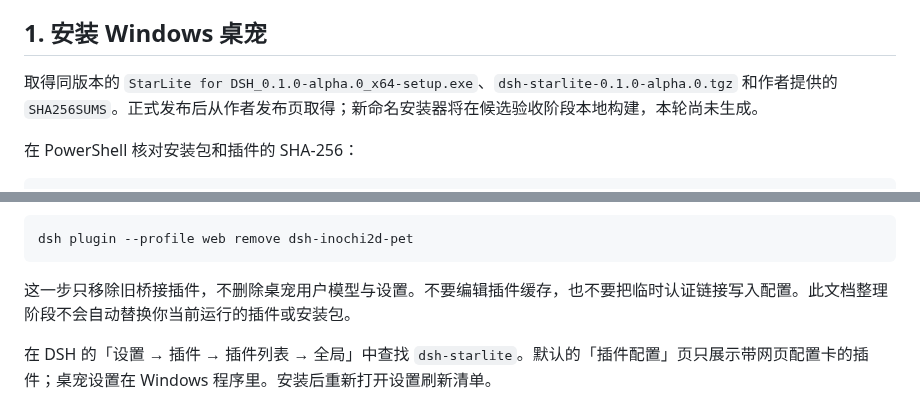
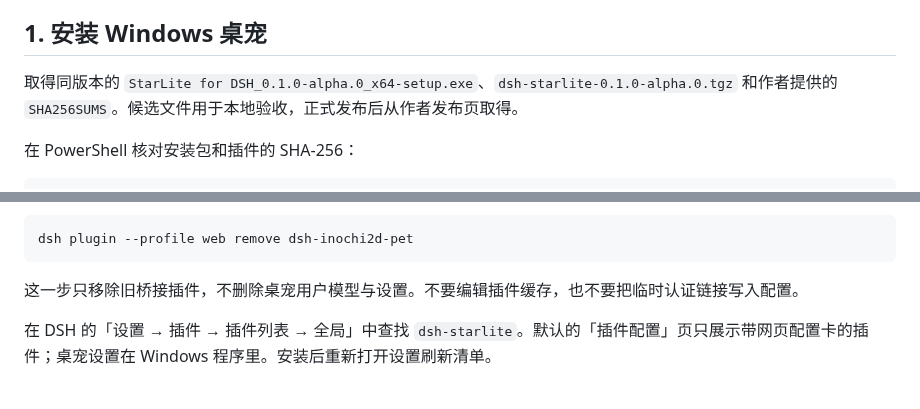
Before and after one commit to StarCried/starlite-dsh, a Markdown page: docs/user-guide.md, 2 parts joined by grey strips. Rendered like a GitHub page.

````diff
--- a/docs/user-guide.md
+++ b/docs/user-guide.md
@@ -4,7 +4,7 @@
 
 ## 1. 安装 Windows 桌宠
 
-取得同版本的 `StarLite for DSH_0.1.0-alpha.0_x64-setup.exe`、`dsh-starlite-0.1.0-alpha.0.tgz` 和作者提供的 `SHA256SUMS`。正式发布后从作者发布页取得；新命名安装器将在候选验收阶段本地构建，本轮尚未生成。
+取得同版本的 `StarLite for DSH_0.1.0-alpha.0_x64-setup.exe`、`dsh-starlite-0.1.0-alpha.0.tgz` 和作者提供的 `SHA256SUMS`。候选文件用于本地验收，正式发布后从作者发布页取得。
 
 在 PowerShell 核对安装包和插件的 SHA-256：
 
@@ -38,7 +38,7 @@ dsh plugin --profile web add /mnt/c/Downloads/dsh-starlite-0.1.0-alpha.0.tgz
 dsh plugin --profile web remove dsh-inochi2d-pet
 ```
 
-这一步只移除旧桥接插件，不删除桌宠用户模型与设置。不要编辑插件缓存，也不要把临时认证链接写入配置。此文档整理阶段不会自动替换你当前运行的插件或安装包。
+这一步只移除旧桥接插件，不删除桌宠用户模型与设置。不要编辑插件缓存，也不要把临时认证链接写入配置。
 
 在 DSH 的「设置 → 插件 → 插件列表 → 全局」中查找 `dsh-starlite`。默认的「插件配置」页只展示带网页配置卡的插件；桌宠设置在 Windows 程序里。安装后重新打开设置刷新清单。
 
````
Also changed, not shown: docs/companion-interactions.md (+1 -11 lines).
